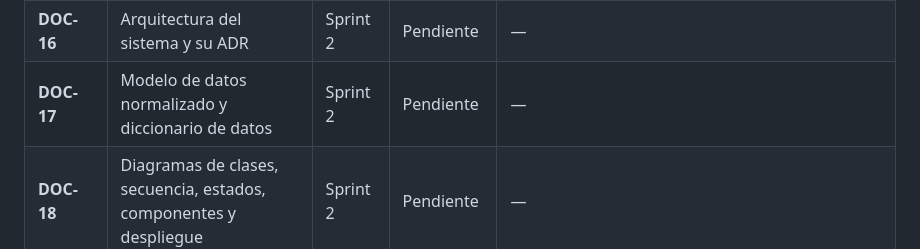
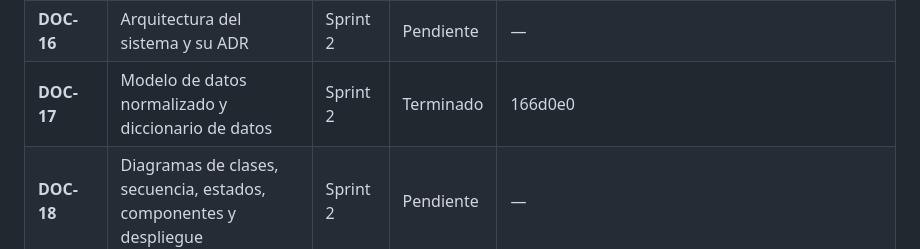
Before and after one commit to Aryannext/El-taller-ines, a Markdown page: docs/00-scrum/product-backlog.md, the part around the change. GitHub-like rendering.

Commit message:
docs(sprint-2): DOC-17 terminado en el backlog
Co-Authored-By: Claude Opus 5 <noreply@anthropic.com>

```diff
--- a/docs/00-scrum/product-backlog.md
+++ b/docs/00-scrum/product-backlog.md
@@ -56,7 +56,7 @@ Los documentos del Sprint 1 se adelantaron: se terminaron el 13 y el 14 de septi
 | **DOC-14** | Validación de mockups con el instructor | Sprint 2 | Pendiente | — |
 | **DOC-15** | Diagrama y especificación de casos de uso | Sprint 2 | Pendiente | — |
 | **DOC-16** | Arquitectura del sistema y su ADR | Sprint 2 | Pendiente | — |
-| **DOC-17** | Modelo de datos normalizado y diccionario de datos | Sprint 2 | Pendiente | — |
+| **DOC-17** | Modelo de datos normalizado y diccionario de datos | Sprint 2 | Terminado | 166d0e0 |
 | **DOC-18** | Diagramas de clases, secuencia, estados, componentes y despliegue | Sprint 2 | Pendiente | — |
 | **DOC-19** | Especificación técnica | Sprint 2 | Pendiente | — |
 | **DOC-20** | Plan de pruebas | Sprint 2 | Pendiente | — |
```
